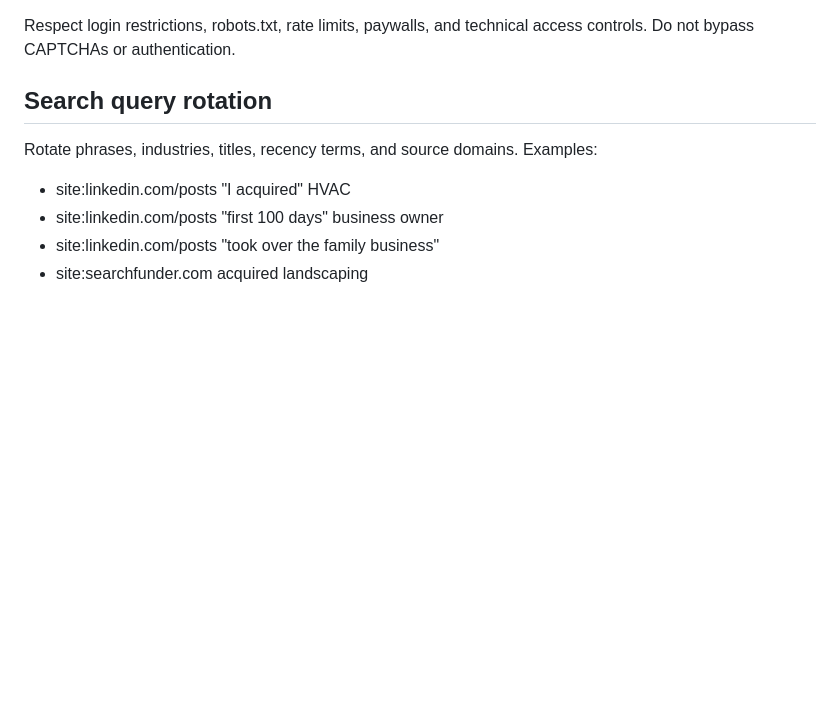
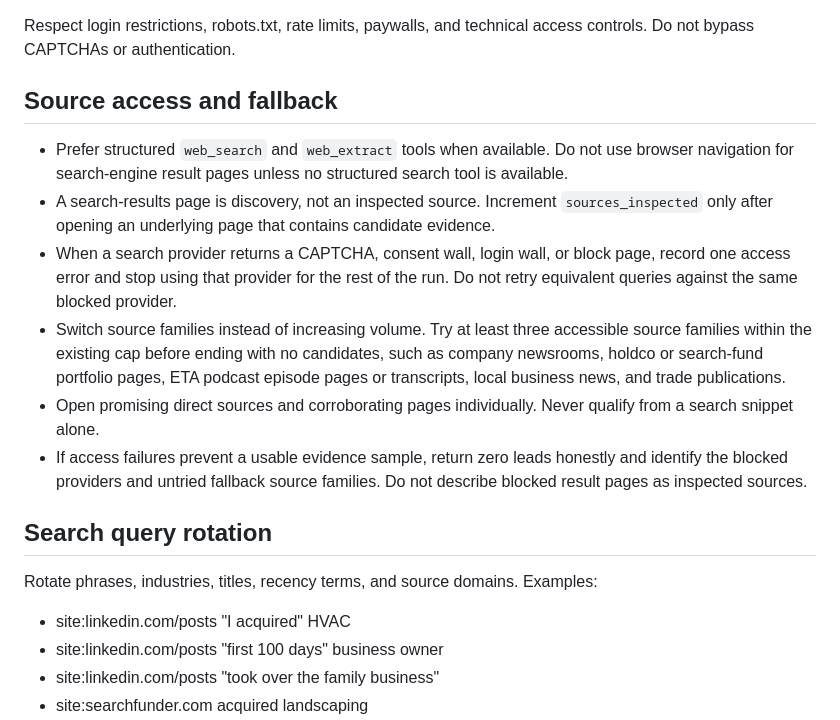
Before and after one commit to danielmcgiffin/dmcg, a Markdown page: prospecting/lead-agent/SKILL.md, the part around the change. Rendered like a GitHub page; blank space fills up the shorter version.

Commit message:
Improve lead research source fallbacks

```diff
--- a/prospecting/lead-agent/SKILL.md
+++ b/prospecting/lead-agent/SKILL.md
@@ -130,6 +130,15 @@ Use:
 - Public podcast descriptions and transcripts
 
 Respect login restrictions, robots.txt, rate limits, paywalls, and technical access controls. Do not bypass CAPTCHAs or authentication.
+
+## Source access and fallback
+
+- Prefer structured `web_search` and `web_extract` tools when available. Do not use browser navigation for search-engine result pages unless no structured search tool is available.
+- A search-results page is discovery, not an inspected source. Increment `sources_inspected` only after opening an underlying page that contains candidate evidence.
+- When a search provider returns a CAPTCHA, consent wall, login wall, or block page, record one access error and stop using that provider for the rest of the run. Do not retry equivalent queries against the same blocked provider.
+- Switch source families instead of increasing volume. Try at least three accessible source families within the existing cap before ending with no candidates, such as company newsrooms, holdco or search-fund portfolio pages, ETA podcast episode pages or transcripts, local business news, and trade publications.
+- Open promising direct sources and corroborating pages individually. Never qualify from a search snippet alone.
+- If access failures prevent a usable evidence sample, return zero leads honestly and identify the blocked providers and untried fallback source families. Do not describe blocked result pages as inspected sources.
 
 ## Search query rotation
 
```
